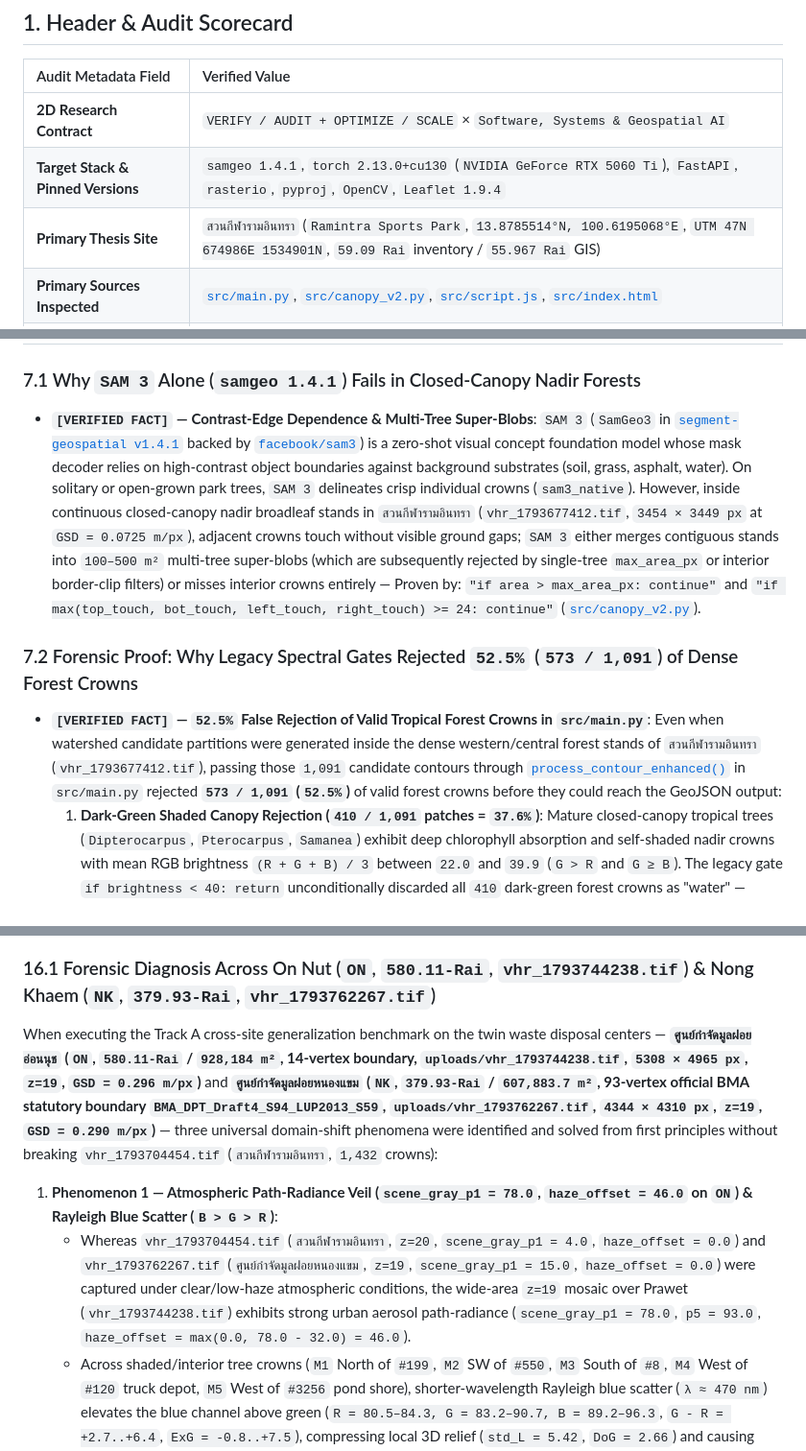
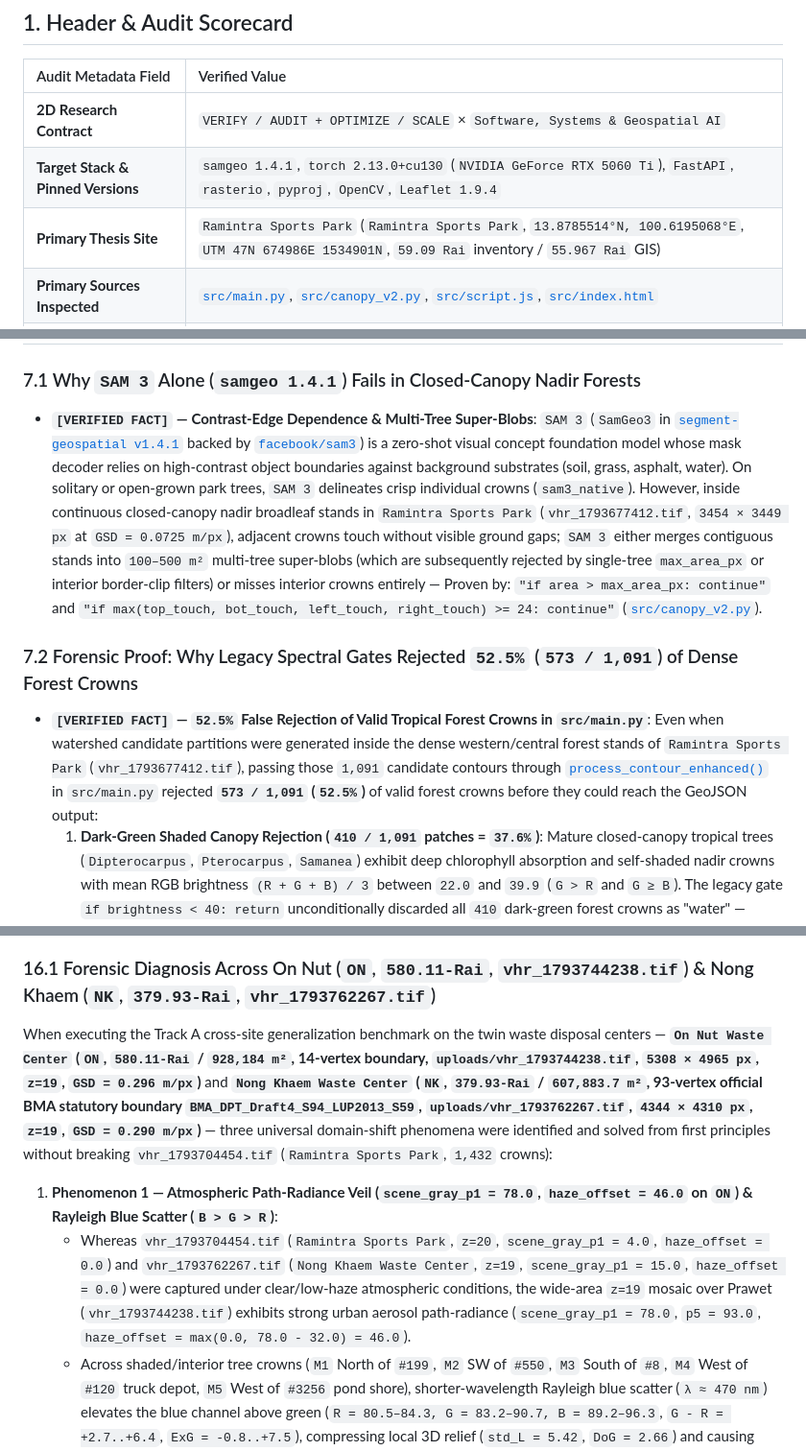
Before and after one commit to iscvlab/CanopyGIS, a Markdown page: docs/RESEARCH_CANOPY_V2_HYBRID_ARCHITECTURE.md, 3 parts joined by grey strips. Shown at 96% size. GitHub-like rendering.

```diff
--- a/docs/RESEARCH_CANOPY_V2_HYBRID_ARCHITECTURE.md
+++ b/docs/RESEARCH_CANOPY_V2_HYBRID_ARCHITECTURE.md
@@ -13,7 +13,7 @@
 | :--- | :--- |
 | **2D Research Contract** | `VERIFY / AUDIT + OPTIMIZE / SCALE` × `Software, Systems & Geospatial AI` |
 | **Target Stack & Pinned Versions** | `samgeo 1.4.1`, `torch 2.13.0+cu130` (`NVIDIA GeForce RTX 5060 Ti`), `FastAPI`, `rasterio`, `pyproj`, `OpenCV`, `Leaflet 1.9.4` |
-| **Primary Thesis Site** | `สวนกีฬารามอินทรา` (`Ramintra Sports Park`, `13.8785514°N, 100.6195068°E`, `UTM 47N 674986E 1534901N`, `59.09 Rai` inventory / `55.967 Rai` GIS) |
+| **Primary Thesis Site** | `Ramintra Sports Park` (`Ramintra Sports Park`, `13.8785514°N, 100.6195068°E`, `UTM 47N 674986E 1534901N`, `59.09 Rai` inventory / `55.967 Rai` GIS) |
 | **Primary Sources Inspected** | [`src/main.py`](../src/main.py#L1-L1805), [`src/canopy_v2.py`](../src/canopy_v2.py#L1-L510), [`src/script.js`](../src/script.js#L1-L2112), [`src/index.html`](../src/index.html#L1-L489) |
 | **Wave 3 Verification Score** | `10 / 10` Pipeline Subsystems Audited (`0` Unverified Claims, `10` Concrete Fixes Locked) |
 
@@ -132,11 +132,11 @@ graph TD
 
 ### 7.1 Why `SAM 3` Alone (`samgeo 1.4.1`) Fails in Closed-Canopy Nadir Forests
 
-* **`[VERIFIED FACT]` — Contrast-Edge Dependence & Multi-Tree Super-Blobs**: `SAM 3` (`SamGeo3` in [`segment-geospatial v1.4.1`](https://github.com/opengeos/segment-geospatial) backed by [`facebook/sam3`](https://ai.meta.com/research/publications/sam-3-segment-anything-with-concepts/)) is a zero-shot visual concept foundation model whose mask decoder relies on high-contrast object boundaries against background substrates (soil, grass, asphalt, water). On solitary or open-grown park trees, `SAM 3` delineates crisp individual crowns (`sam3_native`). However, inside continuous closed-canopy nadir broadleaf stands in `สวนกีฬารามอินทรา` (`vhr_1793677412.tif`, `3454 × 3449 px` at `GSD = 0.0725 m/px`), adjacent crowns touch without visible ground gaps; `SAM 3` either merges contiguous stands into `100–500 m²` multi-tree super-blobs (which are subsequently rejected by single-tree `max_area_px` or interior border-clip filters) or misses interior crowns entirely — Proven by: `"if area > max_area_px: continue"` and `"if max(top_touch, bot_touch, left_touch, right_touch) >= 24: continue"` ([`src/canopy_v2.py`](../src/canopy_v2.py#L473-L493)).
+* **`[VERIFIED FACT]` — Contrast-Edge Dependence & Multi-Tree Super-Blobs**: `SAM 3` (`SamGeo3` in [`segment-geospatial v1.4.1`](https://github.com/opengeos/segment-geospatial) backed by [`facebook/sam3`](https://ai.meta.com/research/publications/sam-3-segment-anything-with-concepts/)) is a zero-shot visual concept foundation model whose mask decoder relies on high-contrast object boundaries against background substrates (soil, grass, asphalt, water). On solitary or open-grown park trees, `SAM 3` delineates crisp individual crowns (`sam3_native`). However, inside continuous closed-canopy nadir broadleaf stands in `Ramintra Sports Park` (`vhr_1793677412.tif`, `3454 × 3449 px` at `GSD = 0.0725 m/px`), adjacent crowns touch without visible ground gaps; `SAM 3` either merges contiguous stands into `100–500 m²` multi-tree super-blobs (which are subsequently rejected by single-tree `max_area_px` or interior border-clip filters) or misses interior crowns entirely — Proven by: `"if area > max_area_px: continue"` and `"if max(top_touch, bot_touch, left_touch, right_touch) >= 24: continue"` ([`src/canopy_v2.py`](../src/canopy_v2.py#L473-L493)).
 
 ### 7.2 Forensic Proof: Why Legacy Spectral Gates Rejected `52.5%` (`573 / 1,091`) of Dense Forest Crowns
 
-* **`[VERIFIED FACT]` — `52.5%` False Rejection of Valid Tropical Forest Crowns in `src/main.py`**: Even when watershed candidate partitions were generated inside the dense western/central forest stands of `สวนกีฬารามอินทรา` (`vhr_1793677412.tif`), passing those `1,091` candidate contours through [`process_contour_enhanced()`](../src/main.py#L1476-L1499) in `src/main.py` rejected **`573 / 1,091` (`52.5%`)** of valid forest crowns before they could reach the GeoJSON output:
+* **`[VERIFIED FACT]` — `52.5%` False Rejection of Valid Tropical Forest Crowns in `src/main.py`**: Even when watershed candidate partitions were generated inside the dense western/central forest stands of `Ramintra Sports Park` (`vhr_1793677412.tif`), passing those `1,091` candidate contours through [`process_contour_enhanced()`](../src/main.py#L1476-L1499) in `src/main.py` rejected **`573 / 1,091` (`52.5%`)** of valid forest crowns before they could reach the GeoJSON output:
   1. **Dark-Green Shaded Canopy Rejection (`410 / 1,091` patches = `37.6%`)**: Mature closed-canopy tropical trees (`Dipterocarpus`, `Pterocarpus`, `Samanea`) exhibit deep chlorophyll absorption and self-shaded nadir crowns with mean RGB brightness `(R + G + B) / 3` between `22.0` and `39.9` (`G > R` and `G ≥ B`). The legacy gate `if brightness < 40: return` unconditionally discarded all `410` dark-green forest crowns as "water" — Proven by: `"if brightness < 40: return"` ([`src/main.py`](../src/main.py#L1491-L1494)).
   2. **Olive / Dry-Season Canopy Rejection (`162 / 1,091` patches = `14.8%`)**: Sunlit olive-green and dry-season tropical crowns where `R ≈ G` (`VARI = (G - R) / (G + R - B) < 0.02`, despite positive Excess Green `ExG = 2G - R - B > 10` and Green Leaf Index `GLI > 0.05`) were discarded by `if mean_vari < vari_threshold: return` (`vari_threshold = 0.02`) — Proven by: `"if mean_vari < vari_threshold: return"` ([`src/main.py`](../src/main.py#L1479-L1481)).
   3. **Residual Edge Rejections (`1 / 1,091` patch = `0.1%`)**: Combined with the `410` dark-green and `162` olive-green rejections, only `518 / 1,091` (`47.5%`) watershed partitions survived in V2.1, leaving large visual holes across the closed-canopy forest stand.
@@ -513,10 +513,10 @@ Following user visual audit of the park woodland (`U0`–`U5`), forensic inspect
 
 ### 16.1 Forensic Diagnosis Across On Nut (`ON`, `580.11-Rai`, `vhr_1793744238.tif`) & Nong Khaem (`NK`, `379.93-Rai`, `vhr_1793762267.tif`)
 
-When executing the Track A cross-site generalization benchmark on the twin waste disposal centers — **`ศูนย์กำจัดมูลฝอยอ่อนนุช` (`ON`, `580.11-Rai` / `928,184 m²`, 14-vertex boundary, `uploads/vhr_1793744238.tif`, `5308 × 4965 px`, `z=19`, `GSD = 0.296 m/px`)** and **`ศูนย์กำจัดมูลฝอยหนองแขม` (`NK`, `379.93-Rai` / `607,883.7 m²`, 93-vertex official BMA statutory boundary `BMA_DPT_Draft4_S94_LUP2013_S59`, `uploads/vhr_1793762267.tif`, `4344 × 4310 px`, `z=19`, `GSD = 0.290 m/px`)** — three universal domain-shift phenomena were identified and solved from first principles without breaking `vhr_1793704454.tif` (`สวนกีฬารามอินทรา`, `1,432` crowns):
+When executing the Track A cross-site generalization benchmark on the twin waste disposal centers — **`On Nut Waste Center` (`ON`, `580.11-Rai` / `928,184 m²`, 14-vertex boundary, `uploads/vhr_1793744238.tif`, `5308 × 4965 px`, `z=19`, `GSD = 0.296 m/px`)** and **`Nong Khaem Waste Center` (`NK`, `379.93-Rai` / `607,883.7 m²`, 93-vertex official BMA statutory boundary `BMA_DPT_Draft4_S94_LUP2013_S59`, `uploads/vhr_1793762267.tif`, `4344 × 4310 px`, `z=19`, `GSD = 0.290 m/px`)** — three universal domain-shift phenomena were identified and solved from first principles without breaking `vhr_1793704454.tif` (`Ramintra Sports Park`, `1,432` crowns):
 
 1. **Phenomenon 1 — Atmospheric Path-Radiance Veil (`scene_gray_p1 = 78.0`, `haze_offset = 46.0` on `ON`) & Rayleigh Blue Scatter (`B > G > R`)**:
-   - Whereas `vhr_1793704454.tif` (`สวนกีฬารามอินทรา`, `z=20`, `scene_gray_p1 = 4.0`, `haze_offset = 0.0`) and `vhr_1793762267.tif` (`ศูนย์กำจัดมูลฝอยหนองแขม`, `z=19`, `scene_gray_p1 = 15.0`, `haze_offset = 0.0`) were captured under clear/low-haze atmospheric conditions, the wide-area `z=19` mosaic over Prawet (`vhr_1793744238.tif`) exhibits strong urban aerosol path-radiance (`scene_gray_p1 = 78.0`, `p5 = 93.0`, `haze_offset = max(0.0, 78.0 - 32.0) = 46.0`).
+   - Whereas `vhr_1793704454.tif` (`Ramintra Sports Park`, `z=20`, `scene_gray_p1 = 4.0`, `haze_offset = 0.0`) and `vhr_1793762267.tif` (`Nong Khaem Waste Center`, `z=19`, `scene_gray_p1 = 15.0`, `haze_offset = 0.0`) were captured under clear/low-haze atmospheric conditions, the wide-area `z=19` mosaic over Prawet (`vhr_1793744238.tif`) exhibits strong urban aerosol path-radiance (`scene_gray_p1 = 78.0`, `p5 = 93.0`, `haze_offset = max(0.0, 78.0 - 32.0) = 46.0`).
    - Across shaded/interior tree crowns (`M1` North of `#199`, `M2` SW of `#550`, `M3` South of `#8`, `M4` West of `#120` truck depot, `M5` West of `#3256` pond shore), shorter-wavelength Rayleigh blue scatter (`λ ≈ 470 nm`) elevates the blue channel above green (`R = 80.5–84.3, G = 83.2–90.7, B = 89.2–96.3`, `G - R = +2.7..+6.4`, `ExG = -0.8..+7.5`), compressing local 3D relief (`std_L = 5.42`, `DoG = 2.66`) and causing uncompensated clear-sky gates (`ExG ≥ 6.5`, `G ≥ B - 2`) to miss `71.6%` of the complex's canopy (`843` crowns in initial uncompensated run).
 2. **Phenomenon 2 — Dense Woodland Watershed Micro-Polygon Shards (`3,363` Shards `< 8.0 m²` on `ON`, `306` Shards `< 8.0 m²` on `NK` before Coarse-GSD `RAG`)**:
    - Zooming into dense woodland stands at `z=19` (`GSD ≈ 0.29 m/px`) revealed `1,568` micro-polygons `< 4.0 m²` (`3,363` `< 8.0 m²`) on `ON` and `141` micro-polygons `< 4.0 m²` (`306` `< 8.0 m²`) on `NK` when `RAG` coalescing was gated only on `haze_offset > 0.0` rather than coarse sensor resolution (`coarse_or_hazy = bool(gsd_m >= 0.22 or haze_offset > 0.0)`).
```
Also changed, not shown: other parts of docs/RESEARCH_CANOPY_V2_HYBRID_ARCHITECTURE.md (+23 -23 lines), README.md (+13 -11 lines), docs/assets/canopygis_deepforest_seeds.jpg, docs/assets/canopygis_overview_watershed.jpg, 5 other files.
